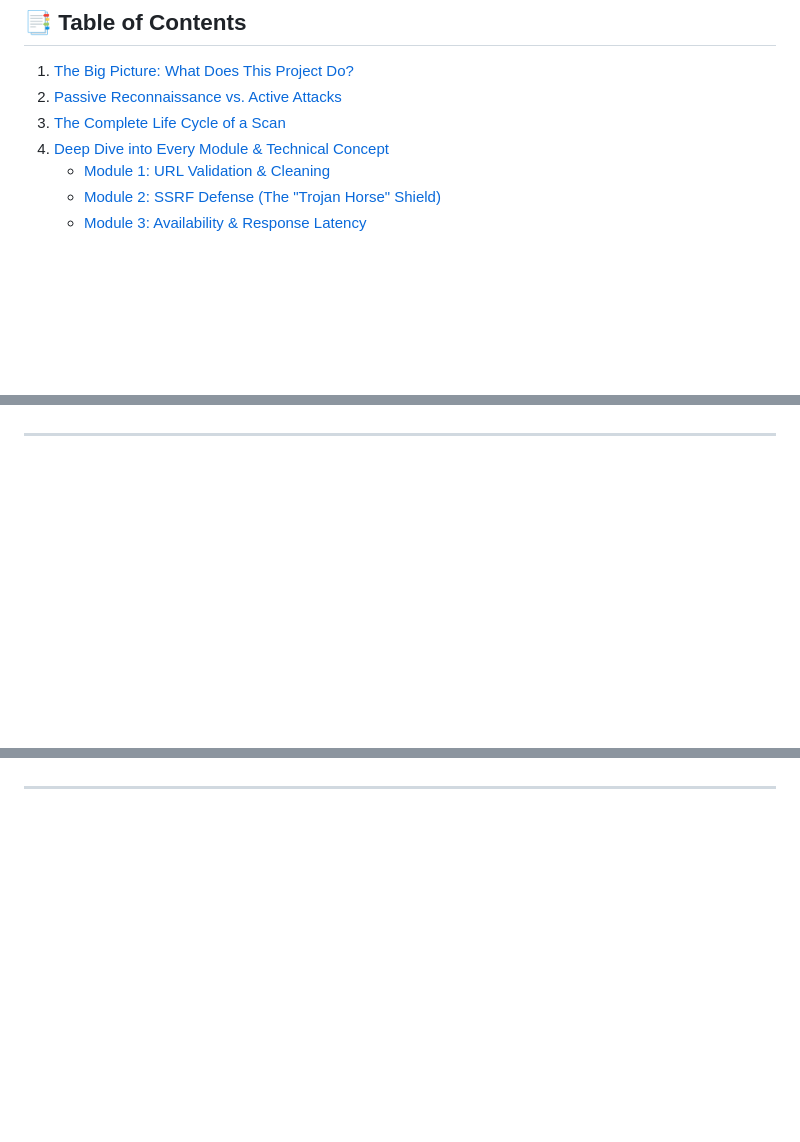
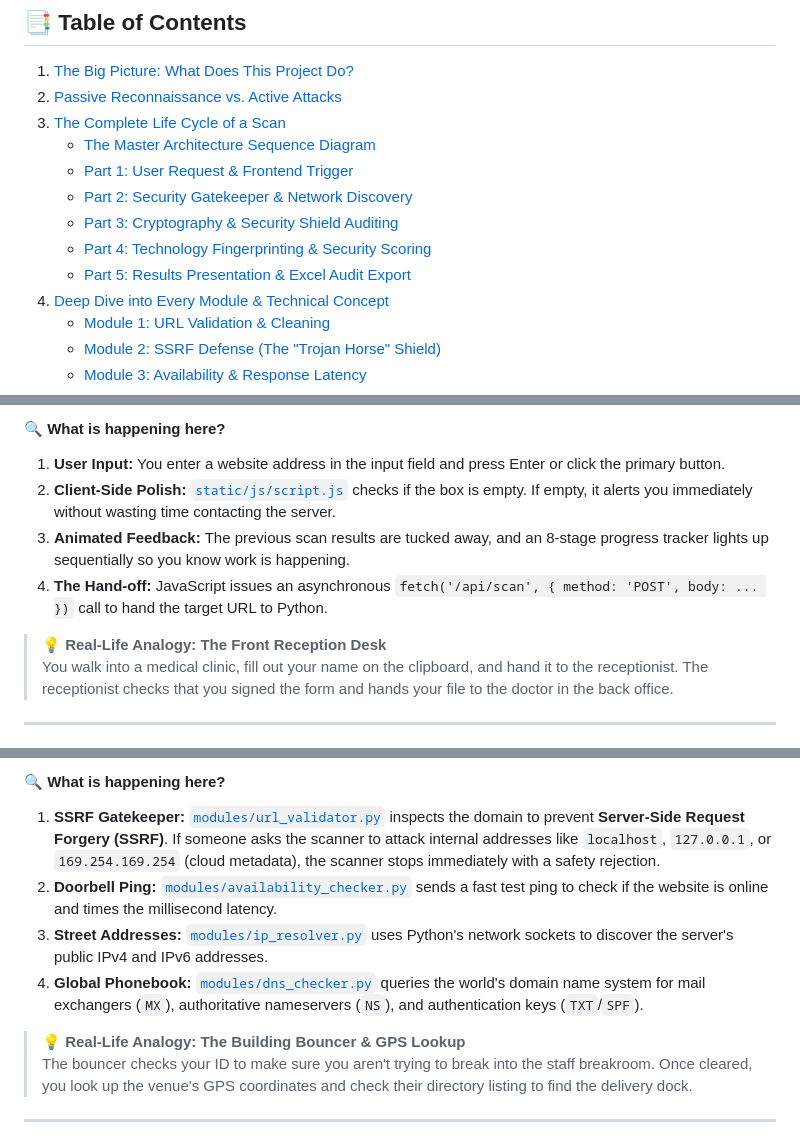
Before and after one commit to Suchetha-reddie/Website-checker, a Markdown page: PROJECT_EXPLAINER_NOTEBOOK.md, 3 parts joined by grey strips. Rendered like a GitHub page; blank space fills up the shorter version.

```diff
--- a/PROJECT_EXPLAINER_NOTEBOOK.md
+++ b/PROJECT_EXPLAINER_NOTEBOOK.md
@@ -11,6 +11,12 @@ We will break down every single component, file, algorithm, and technical concep
 1. [The Big Picture: What Does This Project Do?](#1-the-big-picture-what-does-this-project-do)
 2. [Passive Reconnaissance vs. Active Attacks](#2-passive-reconnaissance-vs-active-attacks)
 3. [The Complete Life Cycle of a Scan](#3-the-complete-life-cycle-of-a-scan)
+   - [The Master Architecture Sequence Diagram](#the-master-architecture-sequence-diagram)
+   - [Part 1: User Request & Frontend Trigger](#part-1-user-request--frontend-trigger)
+   - [Part 2: Security Gatekeeper & Network Discovery](#part-2-security-gatekeeper--network-discovery)
+   - [Part 3: Cryptography & Security Shield Auditing](#part-3-cryptography--security-shield-auditing)
+   - [Part 4: Technology Fingerprinting & Security Scoring](#part-4-technology-fingerprinting--security-scoring)
+   - [Part 5: Results Presentation & Excel Audit Export](#part-5-results-presentation--excel-audit-export)
 4. [Deep Dive into Every Module & Technical Concept](#4-deep-dive-into-every-module--technical-concept)
    - [Module 1: URL Validation & Cleaning](#module-1-url-validation--cleaning-url_validatorpy)
    - [Module 2: SSRF Defense (The "Trojan Horse" Shield)](#module-2-ssrf-defense-url_validatorpy)
@@ -107,3 +137,11 @@ Let's walk through each step in plain English so you know exactly what the code
+#### 🔍 What is happening here?
+1. **User Input:** You enter a website address in the input field and press Enter or click the primary button.
+2. **Client-Side Polish:** [`static/js/script.js`](file:///Users/lakkakulasaiakash/Documents/website_checker/static/js/script.js) checks if the box is empty. If empty, it alerts you immediately without wasting time contacting the server.
+3. **Animated Feedback:** The previous scan results are tucked away, and an 8-stage progress tracker lights up sequentially so you know work is happening.
+4. **The Hand-off:** JavaScript issues an asynchronous `fetch('/api/scan', { method: 'POST', body: ... })` call to hand the target URL to Python.
+
+> **💡 Real-Life Analogy: The Front Reception Desk**
+> You walk into a medical clinic, fill out your name on the clipboard, and hand it to the receptionist. The receptionist checks that you signed the form and hands your file to the doctor in the back office.
 
 ---
 
@@ -114,3 +173,11 @@ Let's walk through each step in plain English so you know exactly what the code
+#### 🔍 What is happening here?
+1. **SSRF Gatekeeper:** [`modules/url_validator.py`](file:///Users/lakkakulasaiakash/Documents/website_checker/modules/url_validator.py) inspects the domain to prevent **Server-Side Request Forgery (SSRF)**. If someone asks the scanner to attack internal addresses like `localhost`, `127.0.0.1`, or `169.254.169.254` (cloud metadata), the scanner stops immediately with a safety rejection.
+2. **Doorbell Ping:** [`modules/availability_checker.py`](file:///Users/lakkakulasaiakash/Documents/website_checker/modules/availability_checker.py) sends a fast test ping to check if the website is online and times the millisecond latency.
+3. **Street Addresses:** [`modules/ip_resolver.py`](file:///Users/lakkakulasaiakash/Documents/website_checker/modules/ip_resolver.py) uses Python's network sockets to discover the server's public IPv4 and IPv6 addresses.
+4. **Global Phonebook:** [`modules/dns_checker.py`](file:///Users/lakkakulasaiakash/Documents/website_checker/modules/dns_checker.py) queries the world's domain name system for mail exchangers (`MX`), authoritative nameservers (`NS`), and authentication keys (`TXT`/`SPF`).
+
+> **💡 Real-Life Analogy: The Building Bouncer & GPS Lookup**
+> The bouncer checks your ID to make sure you aren't trying to break into the staff breakroom. Once cleared, you look up the venue's GPS coordinates and check their directory listing to find the delivery dock.
 
 ---
 
```
Also changed, not shown: other parts of PROJECT_EXPLAINER_NOTEBOOK.md (+175 -99 lines).
